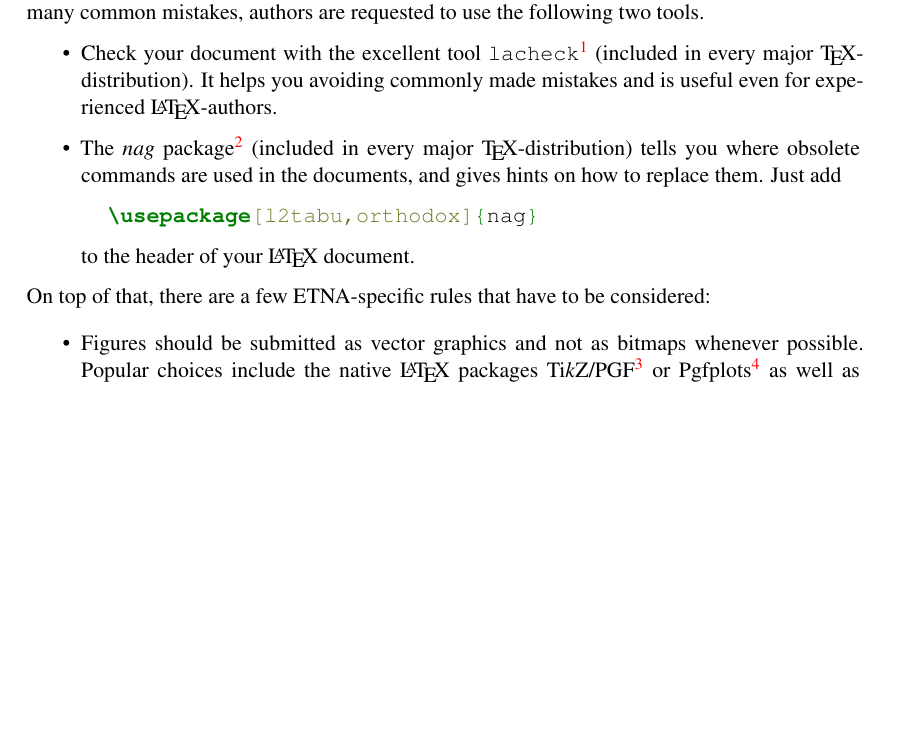
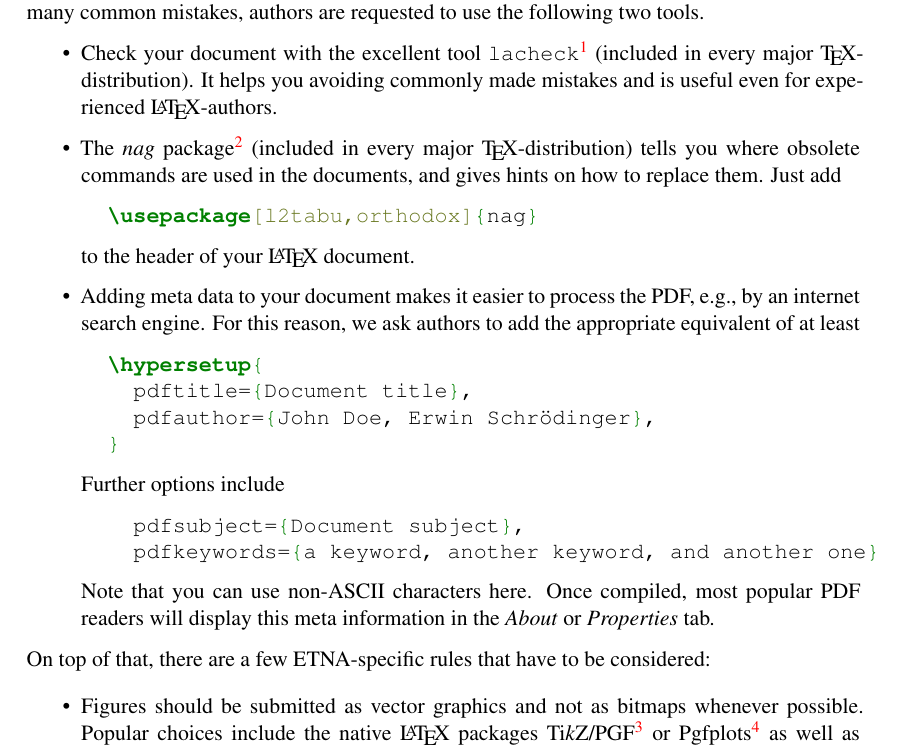
Before and after one commit to etna-journal/etna-latex-class, a LaTeX document (doc/guidelines.tex, which reads tex/etna.cls): part of page 2 of 4 before the commit and part of page 2 of 5 after it, cut so that both start at the same text, the shorter picture padded with empty space. Compiled offline with XeLaTeX.

Commit message:
add section about meta data to doc

```diff
--- a/doc/guidelines.tex
+++ b/doc/guidelines.tex
@@ -29,9 +29,15 @@
 colorlinks=true,
 linkcolor=red,
 filecolor=green,
-citecolor=red
+citecolor=red,
+unicode
 ]
 {hyperref}
+
+\hypersetup{
+  pdftitle={Guidelines for ETNA manuscripts},
+  pdfauthor={Nico Schlömer}
+}
 
 \usepackage{minted}
 
@@ -90,6 +96,24 @@ following two tools.
   \usepackage[l2tabu,orthodox]{nag}
   \end{minted}
   to the header of your \LaTeX{} document.
+
+\item Adding meta data to your document makes it easier to process the
+  PDF, e.g., by an internet search engine. For this reason, we ask authors to
+  add the appropriate equivalent of at least
+  \begin{minted}{latex}
+  \hypersetup{
+    pdftitle={Document title},
+    pdfauthor={John Doe, Erwin Schrödinger},
+  }
+  \end{minted}
+  Further options include
+  \begin{minted}{latex}
+    pdfsubject={Document subject},
+    pdfkeywords={a keyword, another keyword, and another one}
+  \end{minted}
+  Note that you can use non-ASCII characters here.
+  Once compiled, most popular PDF readers will display this meta information in
+  the \emph{About} or \emph{Properties} tab.
 \end{itemize}
 
 On top of that, there are a few ETNA-specific rules that have to be considered:
--- a/tex/etna.cls
+++ b/tex/etna.cls
@@ -56,7 +56,8 @@ colorlinks=true,
 linkcolor=red,
 filecolor=green,
 citecolor=red,
-hypertexnames=false
+hypertexnames=false,
+unicode
 ]
 {hyperref}
 
```
Also changed, not shown: doc/Makefile.
